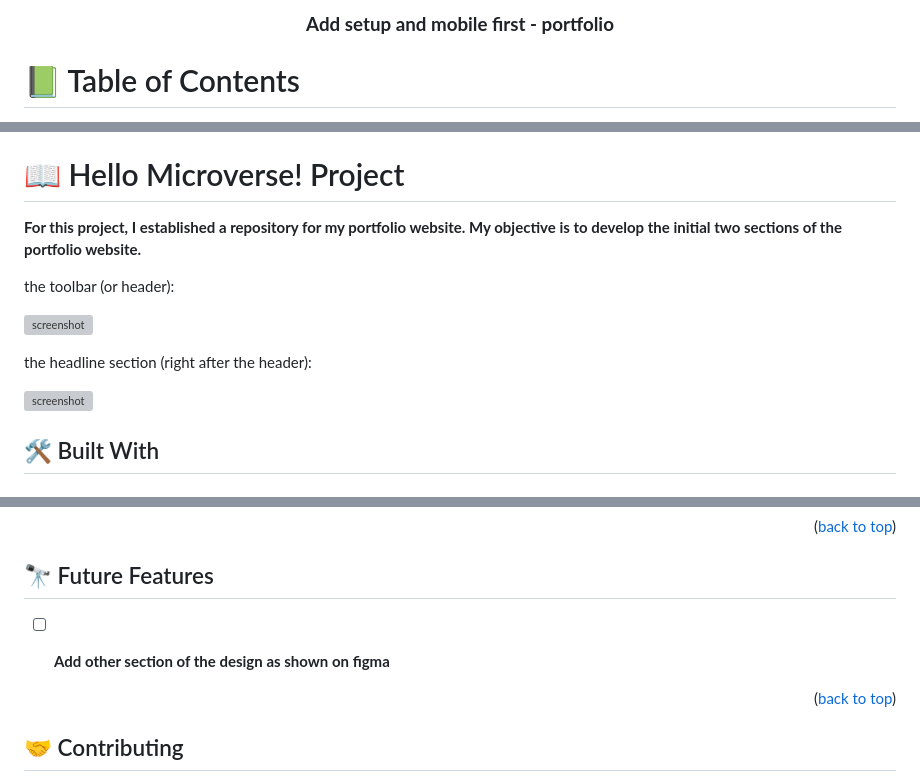
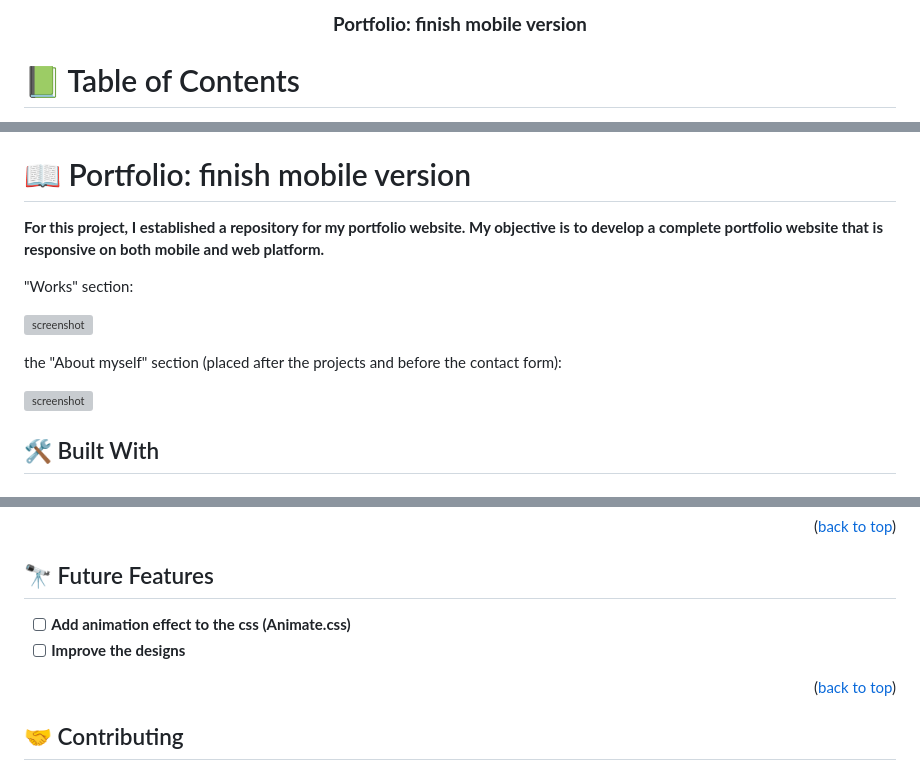
Before and after one commit to yemidada/micro_hello_microverse, a Markdown page: README.md, 3 parts joined by grey strips. Rendered like a GitHub page; grey boxes are pictures that could not be loaded.

```diff
--- a/README.md
+++ b/README.md
@@ -2,7 +2,7 @@
 
 
 <div align="center">
-  <h3><b>Add setup and mobile first - portfolio</b></h3>
+  <h3><b>Portfolio: finish mobile version</b></h3>
 
 </div>
 
@@ -30,9 +30,9 @@
 
 <!-- PROJECT DESCRIPTION -->
 
-# 📖 Hello Microverse! Project <a name="about-project"></a>
+# 📖 Portfolio: finish mobile version <a name="about-project"></a>
 
-**For this project, I established a repository for my portfolio website. My objective is to develop the initial two sections of the portfolio website.**
+**For this project, I established a repository for my portfolio website. My objective is to develop a complete portfolio website that is responsive on both mobile and web platform.**
 
-the toolbar (or header):
+"Works" section:
 
@@ -40,3 +40,3 @@ the toolbar (or header):
 
-the headline section (right after the header):
+the "About myself" section (placed after the projects and before the contact form):
 
@@ -172,8 +172,8 @@ Example:
 ## 🔭 Future Features <a name="future-features"></a>
 
 
-- [ ] **Add other section of the design as shown on figma**
-
+- [ ] **Add animation effect to the css (Animate.css)**
+- [ ] **Improve the designs**
 
 <p align="right">(<a href="#readme-top">back to top</a>)</p>
 
```
Also changed, not shown: other parts of README.md (+3 -3 lines).
